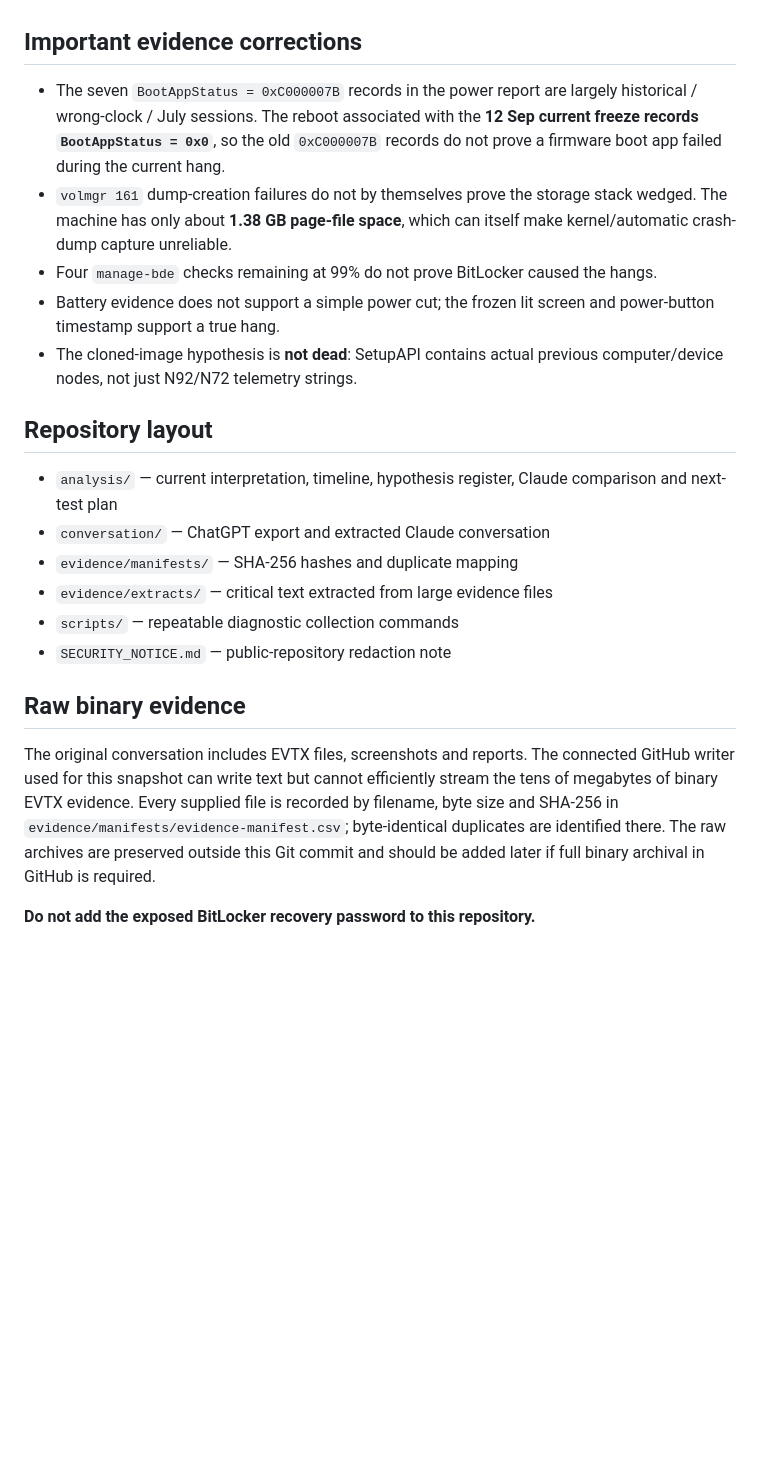
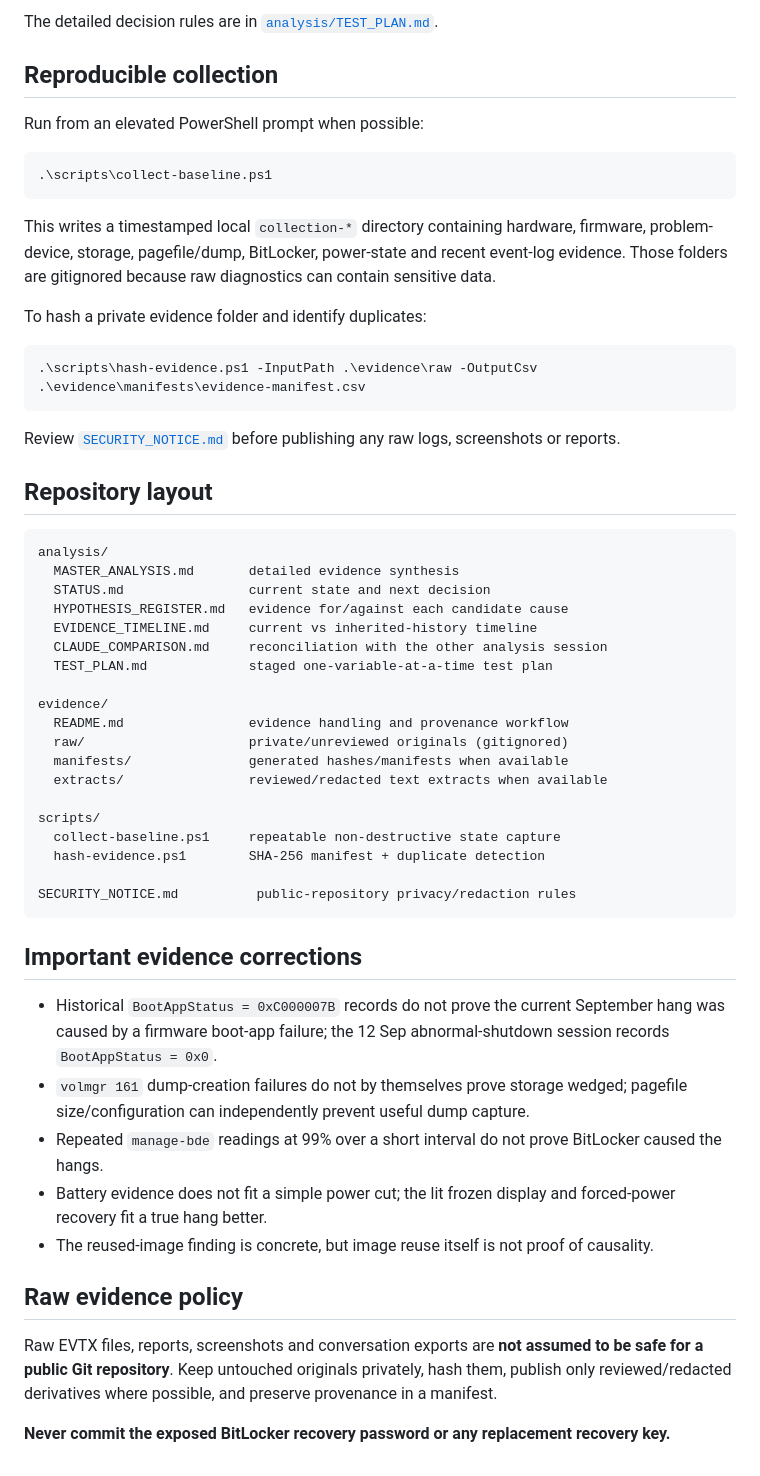
Before and after one commit to joshualparris/hprobooktroubleshoot, a Markdown page: README.md, the part around one of its changes. Drawn GitHub-style; blank space fills up the shorter version.

Commit message:
Make repository status and evidence policy accurate

````diff
--- a/README.md
+++ b/README.md
@@ -30,23 +54,57 @@ The machine has produced genuine whole-system hard hangs with the display still
+The detailed decision rules are in [`analysis/TEST_PLAN.md`](analysis/TEST_PLAN.md).
+
+## Reproducible collection
+
+Run from an elevated PowerShell prompt when possible:
+
+```powershell
+.\scripts\collect-baseline.ps1
+```
+
+This writes a timestamped local `collection-*` directory containing hardware, firmware, problem-device, storage, pagefile/dump, BitLocker, power-state and recent event-log evidence. Those folders are gitignored because raw diagnostics can contain sensitive data.
+
+To hash a private evidence folder and identify duplicates:
+
+```powershell
+.\scripts\hash-evidence.ps1 -InputPath .\evidence\raw -OutputCsv .\evidence\manifests\evidence-manifest.csv
+```
+
+Review [`SECURITY_NOTICE.md`](SECURITY_NOTICE.md) before publishing any raw logs, screenshots or reports.
+
+## Repository layout
+
+```text
+analysis/
+  MASTER_ANALYSIS.md       detailed evidence synthesis
+  STATUS.md                current state and next decision
+  HYPOTHESIS_REGISTER.md   evidence for/against each candidate cause
+  EVIDENCE_TIMELINE.md     current vs inherited-history timeline
+  CLAUDE_COMPARISON.md     reconciliation with the other analysis session
+  TEST_PLAN.md             staged one-variable-at-a-time test plan
+
+evidence/
+  README.md                evidence handling and provenance workflow
+  raw/                     private/unreviewed originals (gitignored)
+  manifests/               generated hashes/manifests when available
+  extracts/                reviewed/redacted text extracts when available
+
+scripts/
+  collect-baseline.ps1     repeatable non-destructive state capture
+  hash-evidence.ps1        SHA-256 manifest + duplicate detection
+
+SECURITY_NOTICE.md          public-repository privacy/redaction rules
+```
 
 ## Important evidence corrections
 
-- The seven `BootAppStatus = 0xC000007B` records in the power report are largely historical / wrong-clock / July sessions. The reboot associated with the **12 Sep current freeze records `BootAppStatus = 0x0`**, so the old `0xC000007B` records do not prove a firmware boot app failed during the current hang.
-- `volmgr 161` dump-creation failures do not by themselves prove the storage stack wedged. The machine has only about **1.38 GB page-file space**, which can itself make kernel/automatic crash-dump capture unreliable.
-- Four `manage-bde` checks remaining at 99% do not prove BitLocker caused the hangs.
-- Battery evidence does not support a simple power cut; the frozen lit screen and power-button timestamp support a true hang.
-- The cloned-image hypothesis is **not dead**: SetupAPI contains actual previous computer/device nodes, not just N92/N72 telemetry strings.
+- Historical `BootAppStatus = 0xC000007B` records do not prove the current September hang was caused by a firmware boot-app failure; the 12 Sep abnormal-shutdown session records `BootAppStatus = 0x0`.
+- `volmgr 161` dump-creation failures do not by themselves prove storage wedged; pagefile size/configuration can independently prevent useful dump capture.
+- Repeated `manage-bde` readings at 99% over a short interval do not prove BitLocker caused the hangs.
+- Battery evidence does not fit a simple power cut; the lit frozen display and forced-power recovery fit a true hang better.
+- The reused-image finding is concrete, but image reuse itself is not proof of causality.
 
-## Repository layout
+## Raw evidence policy
 
-- `analysis/` — current interpretation, timeline, hypothesis register, Claude comparison and next-test plan
-- `conversation/` — ChatGPT export and extracted Claude conversation
-- `evidence/manifests/` — SHA-256 hashes and duplicate mapping
-- `evidence/extracts/` — critical text extracted from large evidence files
-- `scripts/` — repeatable diagnostic collection commands
-- `SECURITY_NOTICE.md` — public-repository redaction note
+Raw EVTX files, reports, screenshots and conversation exports are **not assumed to be safe for a public Git repository**. Keep untouched originals privately, hash them, publish only reviewed/redacted derivatives where possible, and preserve provenance in a manifest.
 
-## Raw binary evidence
-
-The original conversation includes EVTX files, screenshots and reports. The connected GitHub writer used for this snapshot can write text but cannot efficiently stream the tens of megabytes of binary EVTX evidence. Every supplied file is recorded by filename, byte size and SHA-256 in `evidence/manifests/evidence-manifest.csv`; byte-identical duplicates are identified there. The raw archives are preserved outside this Git commit and should be added later if full binary archival in GitHub is required.
-
-**Do not add the exposed BitLocker recovery password to this repository.**
+**Never commit the exposed BitLocker recovery password or any replacement recovery key.**
````
Also changed, not shown: other parts of README.md (+36 -12 lines).
